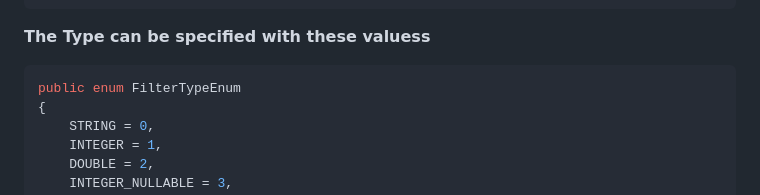
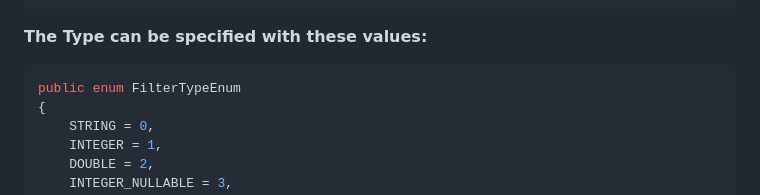
Before and after one commit to decius999/CleanCodeJN-Generic-Apis, a Markdown page: README.md, the part around the change printed below. Rendered like a GitHub page.

Commit message:
Fix typos in README.md

````diff
--- a/README.md
+++ b/README.md
@@ -129,7 +129,7 @@ __For using the /filtered api with a filter, just provide a serialized json as f
 }
 ```
 
-__The Type can be specified with these valuess__
+__The Type can be specified with these values:__
 ```C#
 public enum FilterTypeEnum
 {
````
Also changed, not shown: other parts of README.md (+1 -1 lines).
